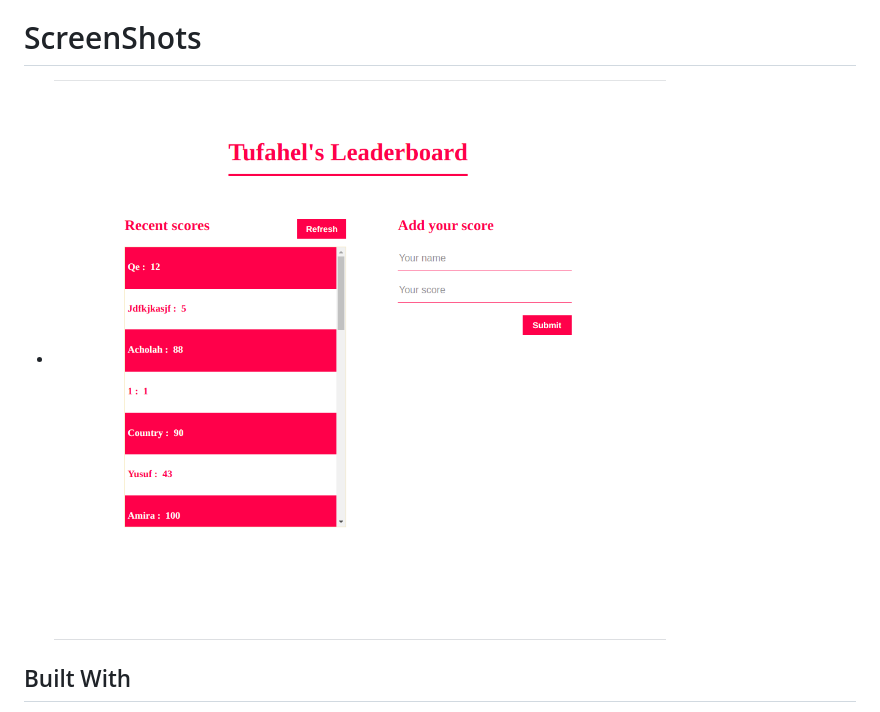
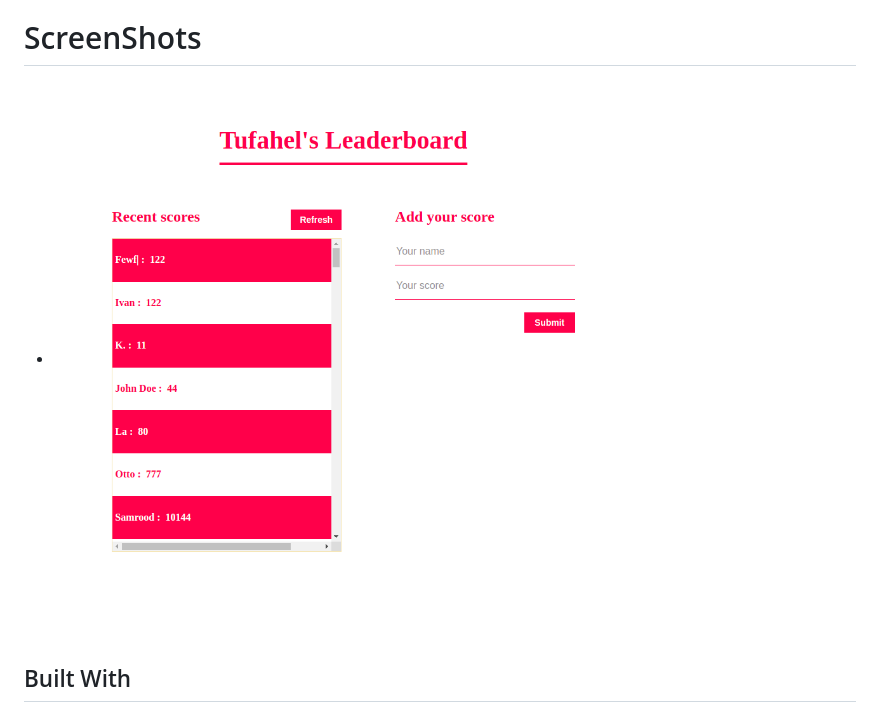
Before and after one commit to Tufahel/leaderboard, a Markdown page: README.md, the part around the change. Rendered like a GitHub page; pictures changed too: pic-1.png (deleted), pic-2.png (added).

```diff
--- a/README.md
+++ b/README.md
@@ -5,7 +5,7 @@
 
 
 # ScreenShots
-- ![](pic-1.png)
+- ![](pic-2.png)
 
 ## Built With
 - HTML
```
